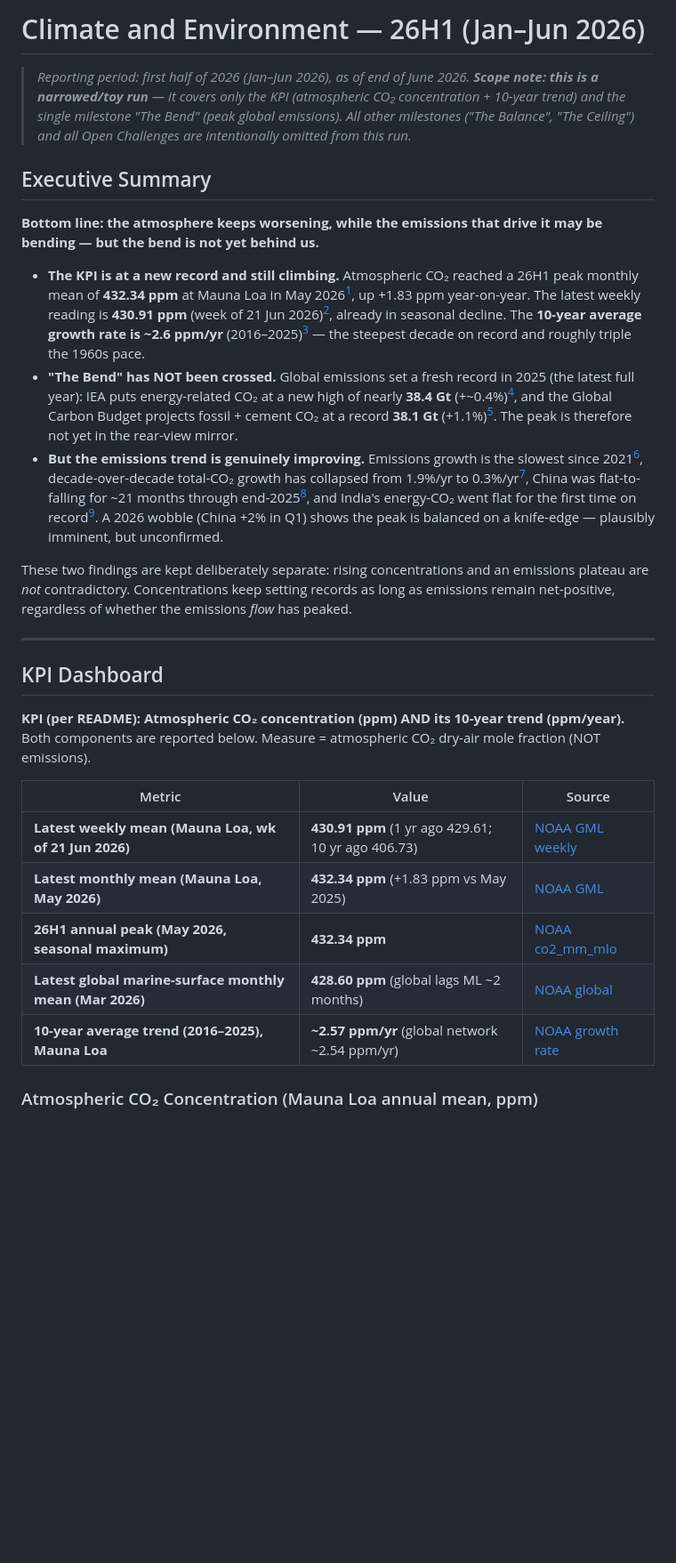
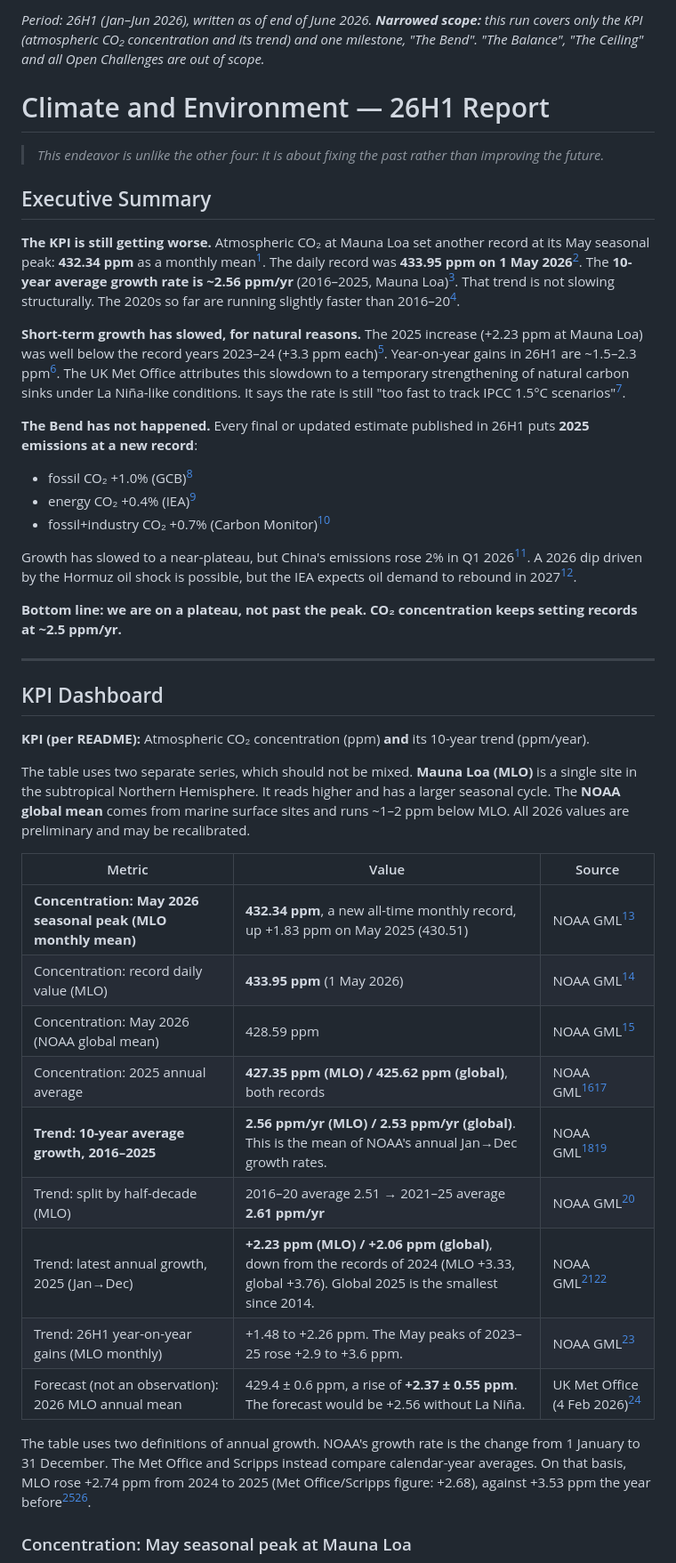
Before and after one commit to pasky/grand-endeavors-data, a Markdown page: pilot-26H1/climate.md, the part around one of its changes. Shown at 89% size. Rendered like a GitHub page; blank space fills up the shorter version.

````diff
--- a/pilot-26H1/climate.md
+++ b/pilot-26H1/climate.md
@@ -1,38 +1,47 @@
-# Climate and Environment — 26H1 (Jan–Jun 2026)
+*Period: 26H1 (Jan–Jun 2026), written as of end of June 2026. **Narrowed scope:** this run covers only the KPI (atmospheric CO₂ concentration and its trend) and one milestone, "The Bend". "The Balance", "The Ceiling" and all Open Challenges are out of scope.*
 
-> *Reporting period: first half of 2026 (Jan–Jun 2026), as of end of June 2026. **Scope note: this is a narrowed/toy run** — it covers only the KPI (atmospheric CO₂ concentration + 10-year trend) and the single milestone "The Bend" (peak global emissions). All other milestones ("The Balance", "The Ceiling") and all Open Challenges are intentionally omitted from this run.*
+# Climate and Environment — 26H1 Report
+
+> *This endeavor is unlike the other four: it is about fixing the past rather than improving the future.*
 
 ## Executive Summary
 
-**Bottom line: the atmosphere keeps worsening, while the emissions that drive it may be bending — but the bend is not yet behind us.**
+**The KPI is still getting worse.** Atmospheric CO₂ at Mauna Loa set another record at its May seasonal peak: **432.34 ppm** as a monthly mean[^noaa-mm-mlo]. The daily record was **433.95 ppm on 1 May 2026**[^noaa-daily-mlo]. The **10-year average growth rate is ~2.56 ppm/yr** (2016–2025, Mauna Loa)[^noaa-gr-mlo]. That trend is not slowing structurally. The 2020s so far are running slightly faster than 2016–20[^noaa-gr-mlo].
 
-- **The KPI is at a new record and still climbing.** Atmospheric CO₂ reached a 26H1 peak monthly mean of **432.34 ppm** at Mauna Loa in May 2026[^ml-monthly], up +1.83 ppm year-on-year. The latest weekly reading is **430.91 ppm** (week of 21 Jun 2026)[^ml-weekly], already in seasonal decline. The **10-year average growth rate is ~2.6 ppm/yr** (2016–2025)[^ml-gr] — the steepest decade on record and roughly triple the 1960s pace.
-- **"The Bend" has NOT been crossed.** Global emissions set a fresh record in 2025 (the latest full year): IEA puts energy-related CO₂ at a new high of nearly **38.4 Gt** (+~0.4%)[^iea-ger], and the Global Carbon Budget projects fossil + cement CO₂ at a record **38.1 Gt** (+1.1%)[^gcb]. The peak is therefore not yet in the rear-view mirror.
-- **But the emissions trend is genuinely improving.** Emissions growth is the slowest since 2021[^iea-ger], decade-over-decade total-CO₂ growth has collapsed from 1.9%/yr to 0.3%/yr[^gcb-decade], China was flat-to-falling for ~21 months through end-2025[^cb-21mo], and India's energy-CO₂ went flat for the first time on record[^iea-clean]. A 2026 wobble (China +2% in Q1) shows the peak is balanced on a knife-edge — plausibly imminent, but unconfirmed.
+**Short-term growth has slowed, for natural reasons.** The 2025 increase (+2.23 ppm at Mauna Loa) was well below the record years 2023–24 (+3.3 ppm each)[^noaa-gr-mlo]. Year-on-year gains in 26H1 are ~1.5–2.3 ppm[^noaa-mm-mlo]. The UK Met Office attributes this slowdown to a temporary strengthening of natural carbon sinks under La Niña-like conditions. It says the rate is still "too fast to track IPCC 1.5°C scenarios"[^metoffice].
 
-These two findings are kept deliberately separate: rising concentrations and an emissions plateau are *not* contradictory. Concentrations keep setting records as long as emissions remain net-positive, regardless of whether the emissions *flow* has peaked.
+**The Bend has not happened.** Every final or updated estimate published in 26H1 puts **2025 emissions at a new record**:
+- fossil CO₂ +1.0% (GCB)[^gcb]
+- energy CO₂ +0.4% (IEA)[^iea-ger]
+- fossil+industry CO₂ +0.7% (Carbon Monitor)[^carbon-monitor]
+
+Growth has slowed to a near-plateau, but China's emissions rose 2% in Q1 2026[^cb-china-q1]. A 2026 dip driven by the Hormuz oil shock is possible, but the IEA expects oil demand to rebound in 2027[^iea-omr].
+
+**Bottom line: we are on a plateau, not past the peak. CO₂ concentration keeps setting records at ~2.5 ppm/yr.**
 
 ---
 
 ## KPI Dashboard
 
-**KPI (per README): Atmospheric CO₂ concentration (ppm) AND its 10-year trend (ppm/year).** Both components are reported below. Measure = atmospheric CO₂ dry-air mole fraction (NOT emissions).
+**KPI (per README):** Atmospheric CO₂ concentration (ppm) **and** its 10-year trend (ppm/year).
+
+The table uses two separate series, which should not be mixed. **Mauna Loa (MLO)** is a single site in the subtropical Northern Hemisphere. It reads higher and has a larger seasonal cycle. The **NOAA global mean** comes from marine surface sites and runs ~1–2 ppm below MLO. All 2026 values are preliminary and may be recalibrated.
 
 | Metric | Value | Source |
 |--------|-------|--------|
-| **Latest weekly mean (Mauna Loa, wk of 21 Jun 2026)** | **430.91 ppm** (1 yr ago 429.61; 10 yr ago 406.73) | [NOAA GML weekly][noaa-weekly] |
-| **Latest monthly mean (Mauna Loa, May 2026)** | **432.34 ppm** (+1.83 ppm vs May 2025) | [NOAA GML][noaa-trends] |
-| **26H1 annual peak (May 2026, seasonal maximum)** | **432.34 ppm** | [NOAA co2_mm_mlo][noaa-mm] |
-| **Latest global marine-surface monthly mean (Mar 2026)** | **428.60 ppm** (global lags ML ~2 months) | [NOAA global][noaa-global] |
-| **10-year average trend (2016–2025), Mauna Loa** | **~2.57 ppm/yr** (global network ~2.54 ppm/yr) | [NOAA growth rate][noaa-gr] |
+| **Concentration: May 2026 seasonal peak (MLO monthly mean)** | **432.34 ppm**, a new all-time monthly record, up +1.83 ppm on May 2025 (430.51) | NOAA GML[^noaa-mm-mlo] |
+| Concentration: record daily value (MLO) | **433.95 ppm** (1 May 2026) | NOAA GML[^noaa-daily-mlo] |
+| Concentration: May 2026 (NOAA global mean) | 428.59 ppm | NOAA GML[^noaa-mm-gl] |
+| Concentration: 2025 annual average | **427.35 ppm (MLO) / 425.62 ppm (global)**, both records | NOAA GML[^noaa-ann-mlo][^noaa-ann-gl] |
+| **Trend: 10-year average growth, 2016–2025** | **2.56 ppm/yr (MLO) / 2.53 ppm/yr (global)**. This is the mean of NOAA's annual Jan→Dec growth rates. | NOAA GML[^noaa-gr-mlo][^noaa-gr-gl] |
+| Trend: split by half-decade (MLO) | 2016–20 average 2.51 → 2021–25 average **2.61 ppm/yr** | NOAA GML[^noaa-gr-mlo] |
+| Trend: latest annual growth, 2025 (Jan→Dec) | **+2.23 ppm (MLO) / +2.06 ppm (global)**, down from the records of 2024 (MLO +3.33, global +3.76). Global 2025 is the smallest since 2014. | NOAA GML[^noaa-gr-mlo][^noaa-gr-gl] |
+| Trend: 26H1 year-on-year gains (MLO monthly) | +1.48 to +2.26 ppm. The May peaks of 2023–25 rose +2.9 to +3.6 ppm. | NOAA GML[^noaa-mm-mlo] |
+| Forecast (not an observation): 2026 MLO annual mean | 429.4 ± 0.6 ppm, a rise of **+2.37 ± 0.55 ppm**. The forecast would be +2.56 without La Niña. | UK Met Office (4 Feb 2026)[^metoffice] |
 
-[noaa-weekly]: https://gml.noaa.gov/ccgg/trends/weekly.html
-[noaa-trends]: https://gml.noaa.gov/ccgg/trends/
-[noaa-mm]: https://gml.noaa.gov/webdata/ccgg/trends/co2/co2_mm_mlo.txt
-[noaa-global]: https://gml.noaa.gov/ccgg/trends/global.html
-[noaa-gr]: https://gml.noaa.gov/webdata/ccgg/trends/co2/co2_gr_mlo.txt
+The table uses two definitions of annual growth. NOAA's growth rate is the change from 1 January to 31 December. The Met Office and Scripps instead compare calendar-year averages. On that basis, MLO rose +2.74 ppm from 2024 to 2025 (Met Office/Scripps figure: +2.68), against +3.53 ppm the year before[^noaa-ann-mlo][^metoffice].
 
-### Atmospheric CO₂ Concentration (Mauna Loa annual mean, ppm)
+### Concentration: May seasonal peak at Mauna Loa
 
 ```mermaid
 xychart-beta
````
Also changed, not shown: other parts of pilot-26H1/climate.md (+94 -89 lines).
